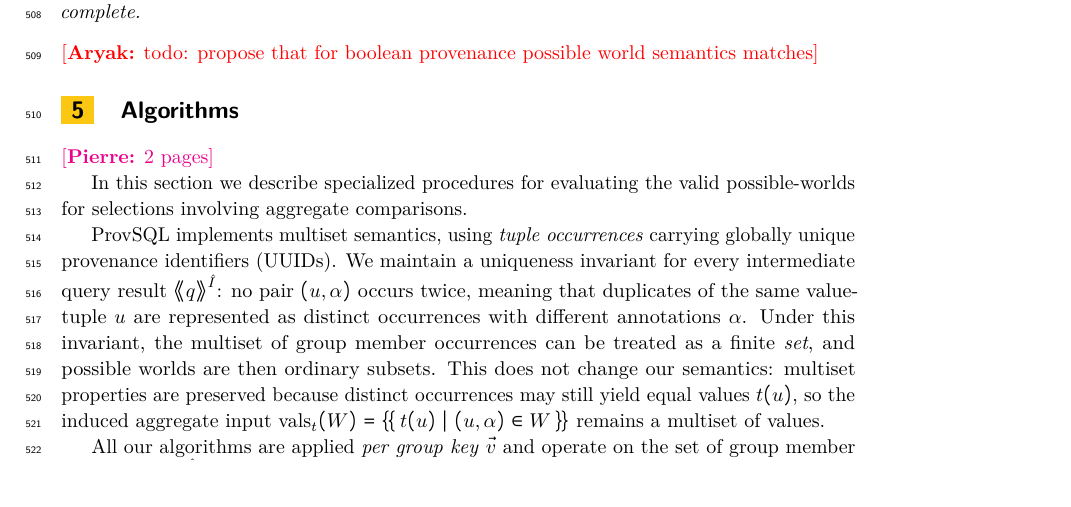
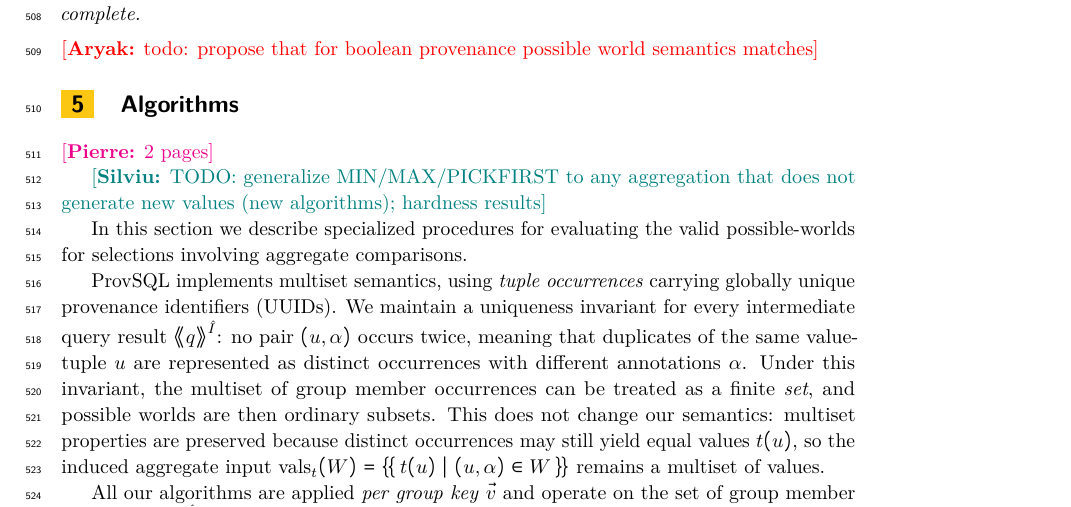
Before and after one commit to pratik2358/provsql_having, a LaTeX paper (main.tex, which reads algorithms.tex): part of page 15 of 34, cut so that both start at the same text, the shorter picture padded with empty space. Compiled offline with pdfLaTeX.

Commit message:
note for algorithms

```diff
--- a/algorithms.tex
+++ b/algorithms.tex
@@ -2,6 +2,8 @@
 \label{sec:algorithms}
 
 \pierre{2 pages}
+
+\sil{TODO: generalize MIN/MAX/PICKFIRST to any aggregation that does not generate new values (new algorithms); hardness results}
 
 In this section we describe specialized procedures for evaluating the valid possible-worlds for selections involving aggregate comparisons.
 
```
